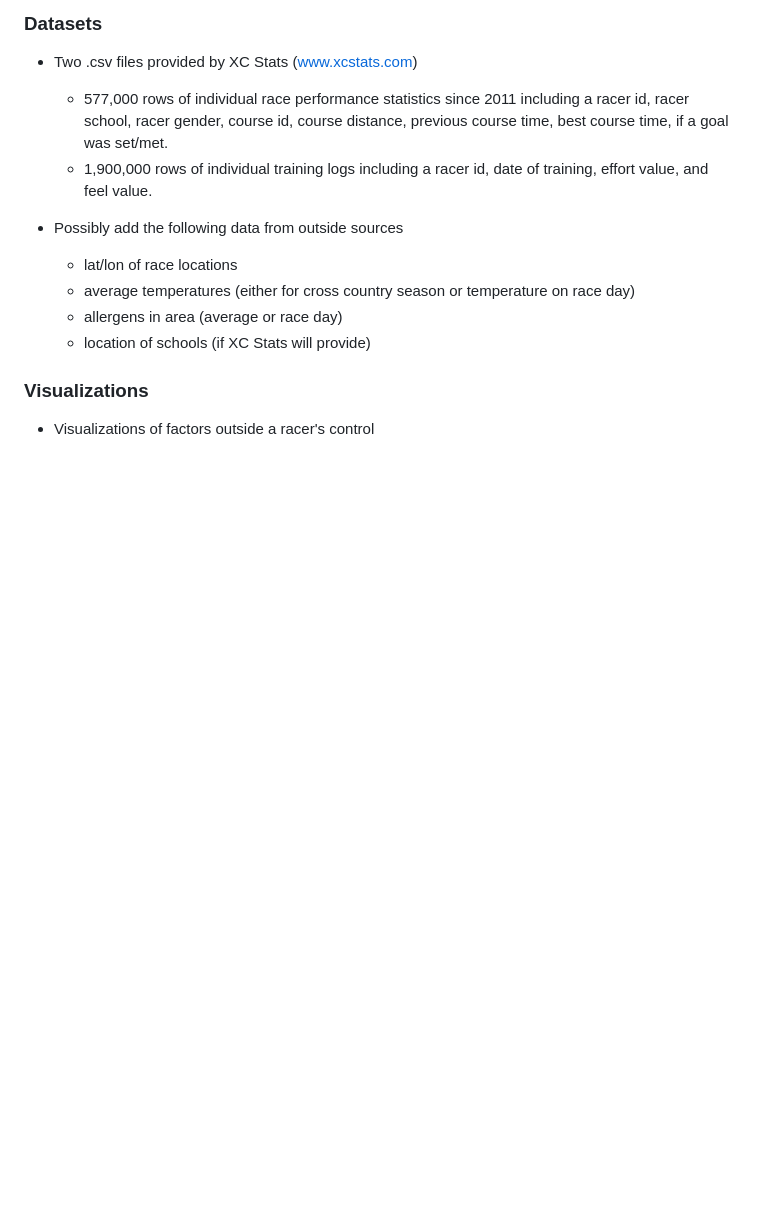
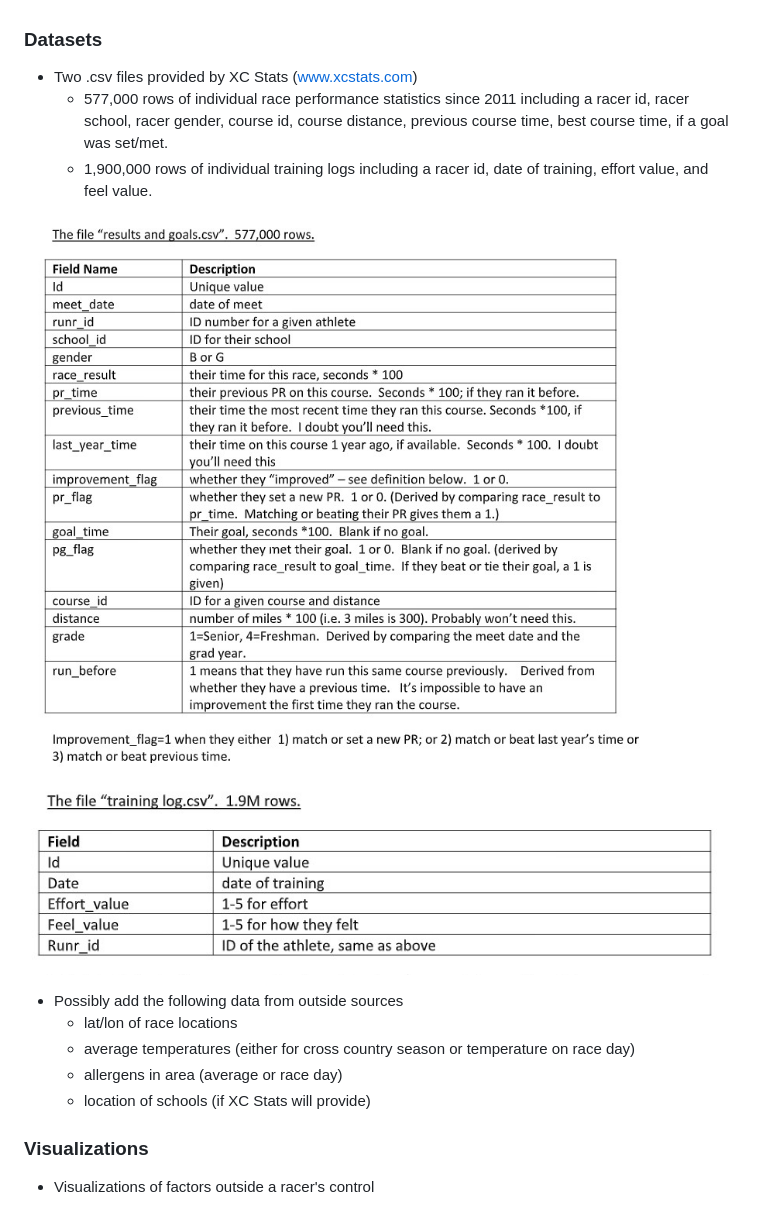
Before and after one commit to DRBrenner/race_performance_final, a Markdown page: README.md, the part around the change. GitHub-like rendering; pictures changed too: static/images/dataResultsGoals.png (added), static/images/trainingLogs.png (added); blank space fills up the shorter version.

Commit message:
updated README with images of data descriptor

```diff
--- a/README.md
+++ b/README.md
@@ -13,6 +13,9 @@
 + Two .csv files provided by XC Stats (www.xcstats.com)
 	- 577,000 rows of individual race performance statistics since 2011 including a racer id, racer school, racer gender, course id, course distance, previous course time, best course time, if a goal was set/met.
 	- 1,900,000 rows of individual training logs including a racer id, date of training, effort value, and feel value.
+
+![Results and Goals](/static/images/dataResultsGoals.png "Results and Goals Data Description")
+![Training Logs](/static/images/trainingLogs.png "Training Logs Data Description")
 
 + Possibly add the following data from outside sources
 	- lat/lon of race locations
```
Also changed, not shown: 5 other files.
